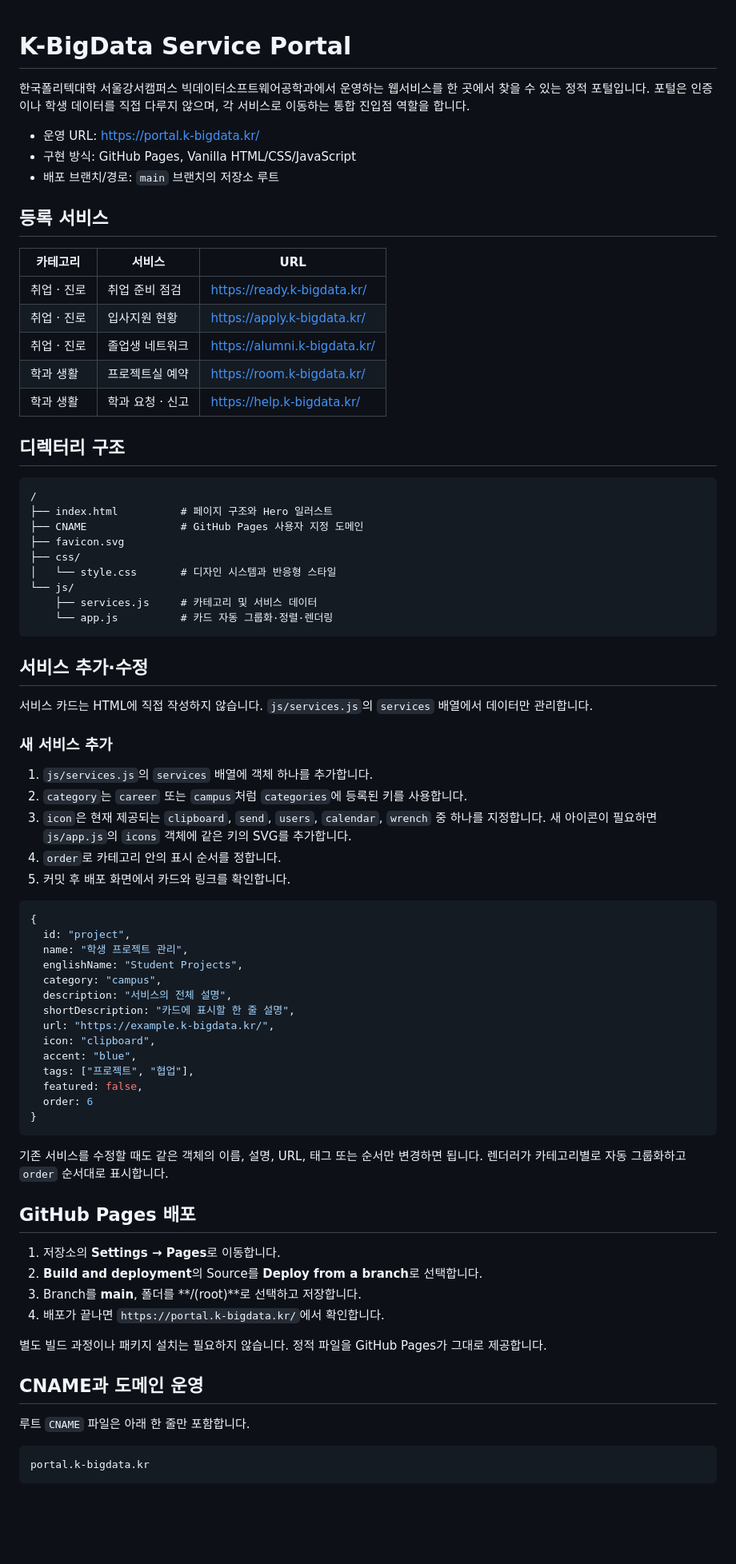
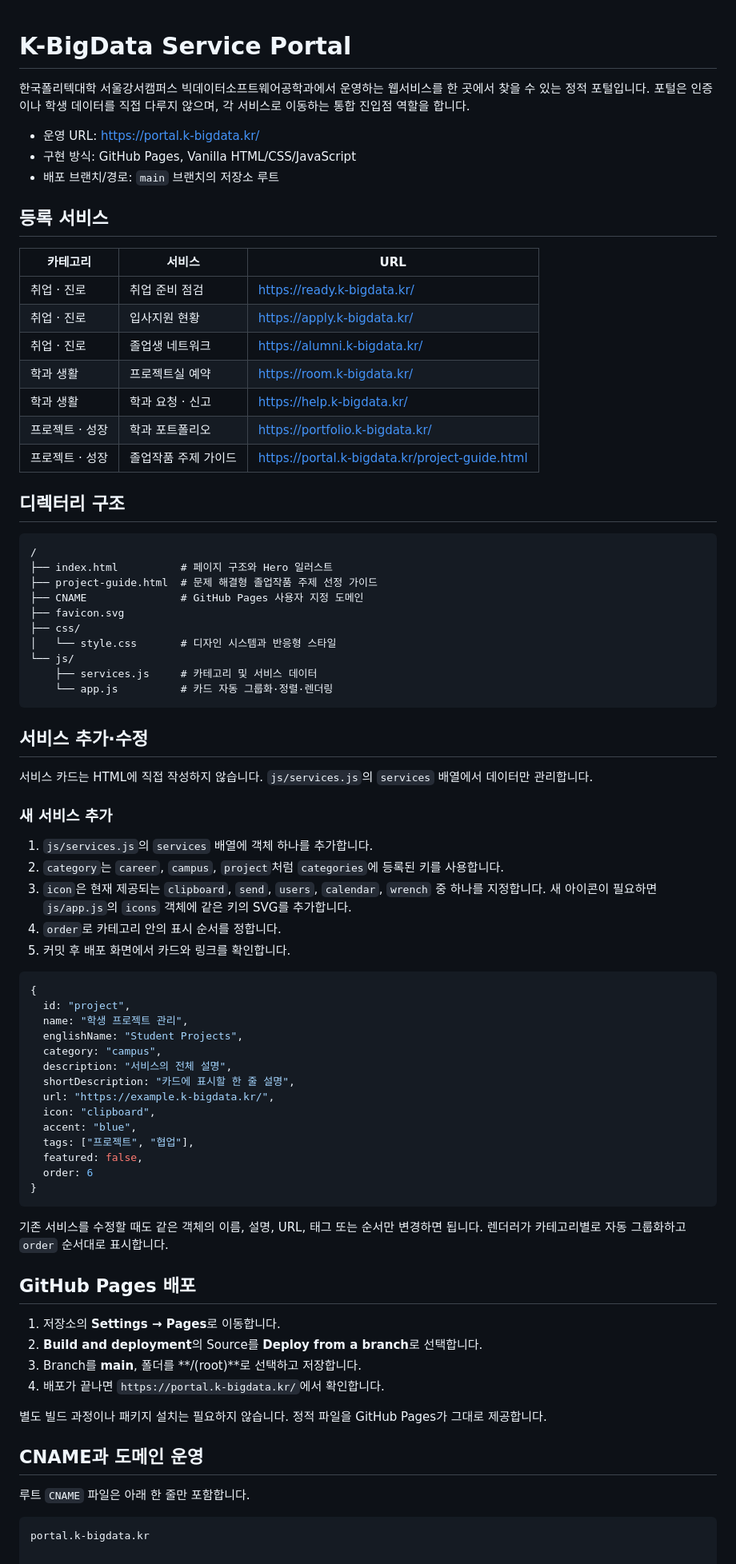
Before and after one commit to Hyeopgeon-Lee/k-bigdata-portal, a Markdown page: README.md, the part around one of its changes. Shown at 80% size. Drawn GitHub-style; blank space fills up the shorter version.

Commit message:
Revise README for service management and CNAME
Updated service addition instructions and fixed CNAME section.

````diff
--- a/README.md
+++ b/README.md
@@ -1,12 +1,16 @@
 # K-BigData Service Portal
 
+
 한국폴리텍대학 서울강서캠퍼스 빅데이터소프트웨어공학과에서 운영하는 웹서비스를 한 곳에서 찾을 수 있는 정적 포털입니다. 포털은 인증이나 학생 데이터를 직접 다루지 않으며, 각 서비스로 이동하는 통합 진입점 역할을 합니다.
+
 
 - 운영 URL: <https://portal.k-bigdata.kr/>
 - 구현 방식: GitHub Pages, Vanilla HTML/CSS/JavaScript
 - 배포 브랜치/경로: `main` 브랜치의 저장소 루트
 
+
 ## 등록 서비스
+
 
 | 카테고리 | 서비스 | URL |
 | --- | --- | --- |
@@ -15,12 +19,17 @@
 | 취업 · 진로 | 졸업생 네트워크 | <https://alumni.k-bigdata.kr/> |
 | 학과 생활 | 프로젝트실 예약 | <https://room.k-bigdata.kr/> |
 | 학과 생활 | 학과 요청 · 신고 | <https://help.k-bigdata.kr/> |
+| 프로젝트 · 성장 | 학과 포트폴리오 | <https://portfolio.k-bigdata.kr/> |
+| 프로젝트 · 성장 | 졸업작품 주제 가이드 | <https://portal.k-bigdata.kr/project-guide.html> |
+
 
 ## 디렉터리 구조
+
 
 ```text
 /
 ├── index.html          # 페이지 구조와 Hero 일러스트
+├── project-guide.html  # 문제 해결형 졸업작품 주제 선정 가이드
 ├── CNAME               # GitHub Pages 사용자 지정 도메인
 ├── favicon.svg
 ├── css/
@@ -30,17 +39,22 @@
     └── app.js          # 카드 자동 그룹화·정렬·렌더링
 ```
 
+
 ## 서비스 추가·수정
+
 
 서비스 카드는 HTML에 직접 작성하지 않습니다. `js/services.js`의 `services` 배열에서 데이터만 관리합니다.
 
+
 ### 새 서비스 추가
 
+
 1. `js/services.js`의 `services` 배열에 객체 하나를 추가합니다.
-2. `category`는 `career` 또는 `campus`처럼 `categories`에 등록된 키를 사용합니다.
+2. `category`는 `career`, `campus`, `project`처럼 `categories`에 등록된 키를 사용합니다.
 3. `icon`은 현재 제공되는 `clipboard`, `send`, `users`, `calendar`, `wrench` 중 하나를 지정합니다. 새 아이콘이 필요하면 `js/app.js`의 `icons` 객체에 같은 키의 SVG를 추가합니다.
 4. `order`로 카테고리 안의 표시 순서를 정합니다.
 5. 커밋 후 배포 화면에서 카드와 링크를 확인합니다.
+
 
 ```js
 {
@@ -59,20 +73,27 @@
 }
 ```
 
+
 기존 서비스를 수정할 때도 같은 객체의 이름, 설명, URL, 태그 또는 순서만 변경하면 됩니다. 렌더러가 카테고리별로 자동 그룹화하고 `order` 순서대로 표시합니다.
 
+
 ## GitHub Pages 배포
+
 
 1. 저장소의 **Settings → Pages**로 이동합니다.
 2. **Build and deployment**의 Source를 **Deploy from a branch**로 선택합니다.
 3. Branch를 **main**, 폴더를 **/(root)**로 선택하고 저장합니다.
 4. 배포가 끝나면 `https://portal.k-bigdata.kr/`에서 확인합니다.
 
+
 별도 빌드 과정이나 패키지 설치는 필요하지 않습니다. 정적 파일을 GitHub Pages가 그대로 제공합니다.
+
 
 ## CNAME과 도메인 운영
 
+
 루트 `CNAME` 파일은 아래 한 줄만 포함합니다.
+
 
 ```text
 portal.k-bigdata.kr
````
Also changed, not shown: other parts of README.md (+0 -5 lines).
